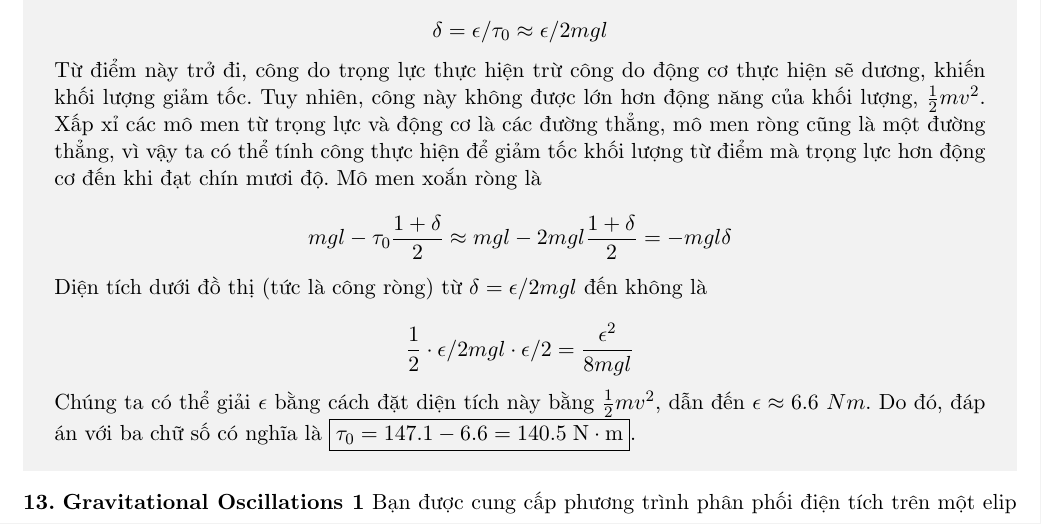
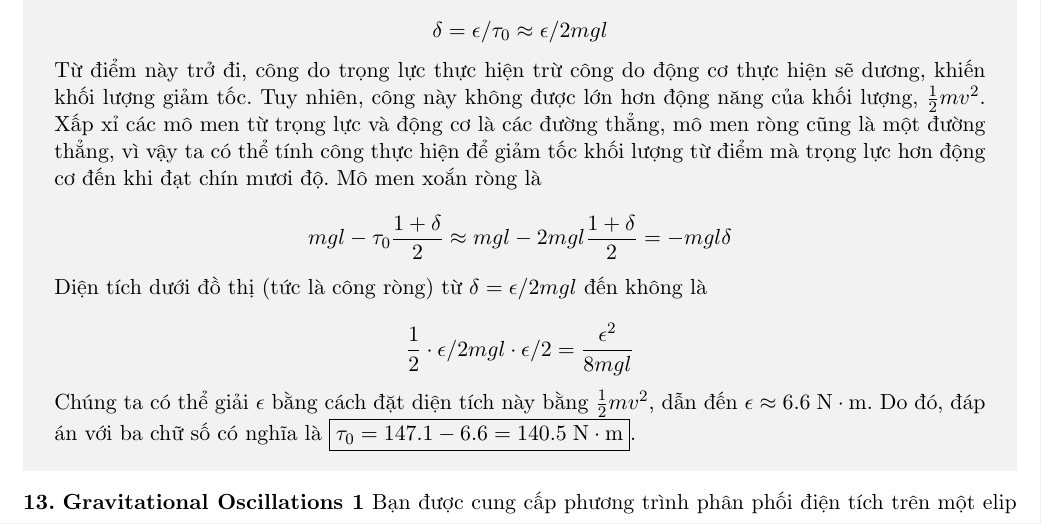
Before and after one commit to xPhO-Admin/OPhO_vie, a LaTeX document (2024_OPhO_Open/main.tex, which reads 2024_OPhO_Open/solutions/motorizedpendulum3.tex): part of page 11 of 32, cut so that both start at the same text. Compiled offline with pdfLaTeX.

Commit message:
Update motorizedpendulum3.tex
fix the unit of epsilon.

```diff
--- a/2024_OPhO_Open/solutions/motorizedpendulum3.tex
+++ b/2024_OPhO_Open/solutions/motorizedpendulum3.tex
@@ -15,7 +15,7 @@
 
     $$\frac{1}{2} \cdot \epsilon/2mgl \cdot \epsilon/2 = \frac{\epsilon^2}{8mgl} $$
 
-   Chúng ta có thể giải $\epsilon$ bằng cách đặt diện tích này bằng $\frac{1}{2} mv^2$, dẫn đến $\epsilon\approx6.6\ Nm$. Do đó, đáp án với ba chữ số có nghĩa là $\boxed{\tau_0=147.1-6.6=140.5 \;\mathrm{N\cdot m}}$.
+   Chúng ta có thể giải $\epsilon$ bằng cách đặt diện tích này bằng $\frac{1}{2} mv^2$, dẫn đến $\epsilon\approx6.6 \; \mathrm{N\cdot m}}$. Do đó, đáp án với ba chữ số có nghĩa là $\boxed{\tau_0=147.1-6.6=140.5 \;\mathrm{N\cdot m}}$.
 
 
 \end{solution}
```
